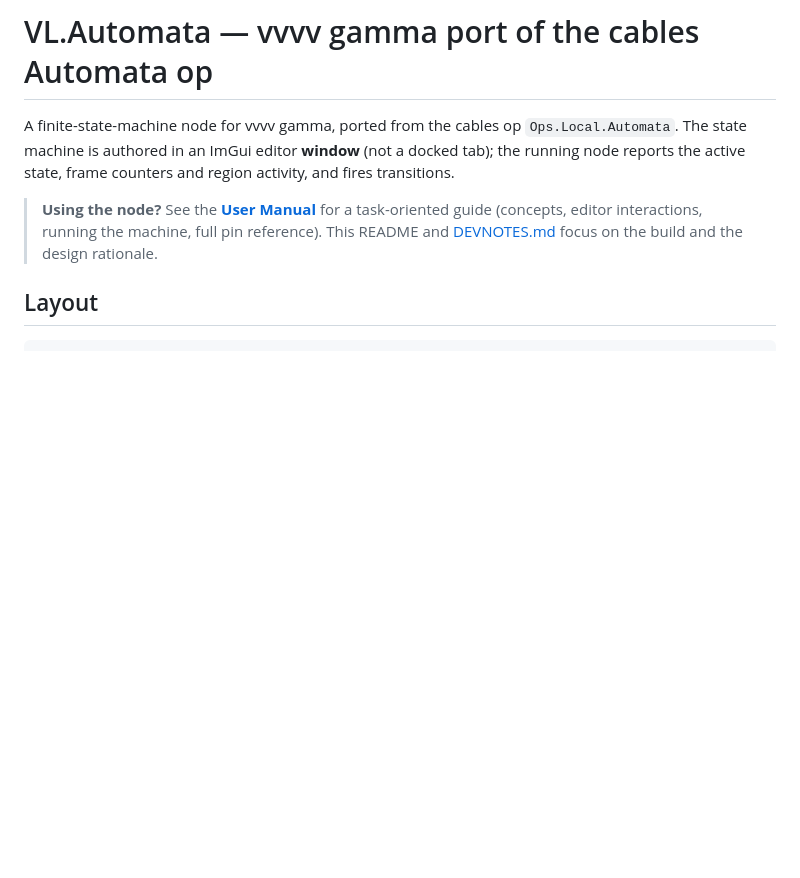
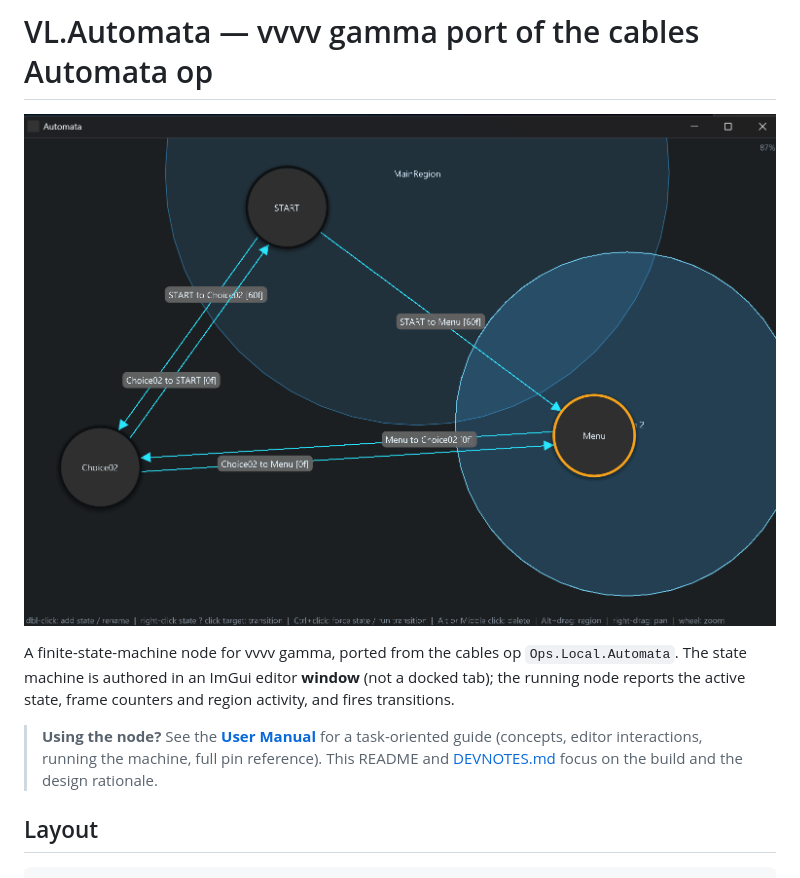
Before and after one commit to wirmachenbunt/VL.Automata, a Markdown page: vvvvPlugin/README.md, the part around the change. Drawn GitHub-style; pictures changed too: vvvvPlugin/automatascreenshot.png (added); blank space fills up the shorter version.

Commit message:
Add screenshot to VL.Automata README
Embed automatascreenshot.png under the title via an absolute
raw.githubusercontent.com URL so it renders on nuget.org (relative paths don't).
Track the image so the raw URL resolves.

Co-Authored-By: Claude Opus 4.8 <noreply@anthropic.com>

```diff
--- a/vvvvPlugin/README.md
+++ b/vvvvPlugin/README.md
@@ -1,4 +1,6 @@
 # VL.Automata — vvvv gamma port of the cables Automata op
+
+![VL.Automata FSM editor](https://raw.githubusercontent.com/wirmachenbunt/VL.Automata/main/vvvvPlugin/automatascreenshot.png)
 
 A finite-state-machine node for vvvv gamma, ported from the cables op
 `Ops.Local.Automata`. The state machine is authored in an ImGui editor **window**
```
